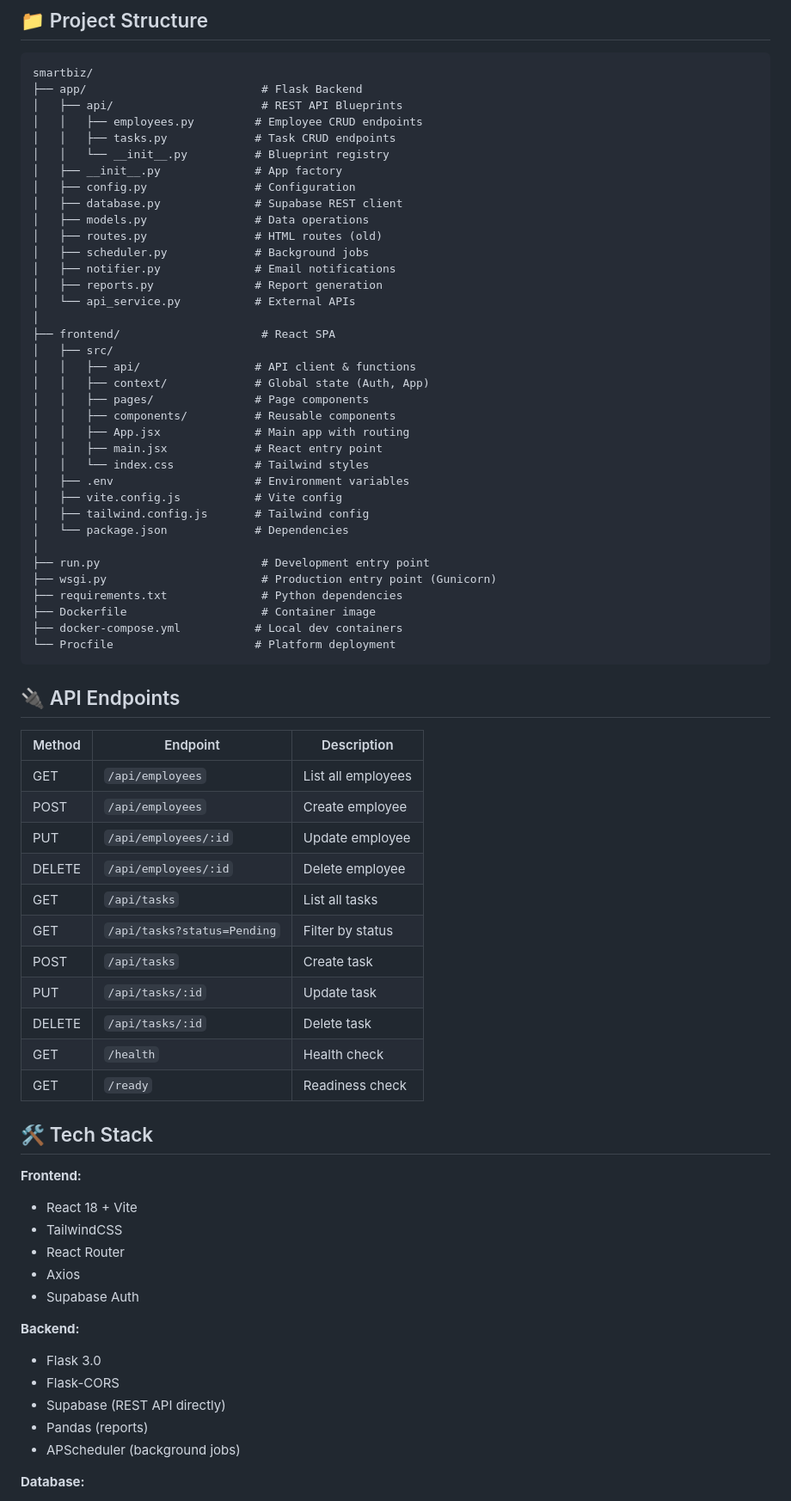
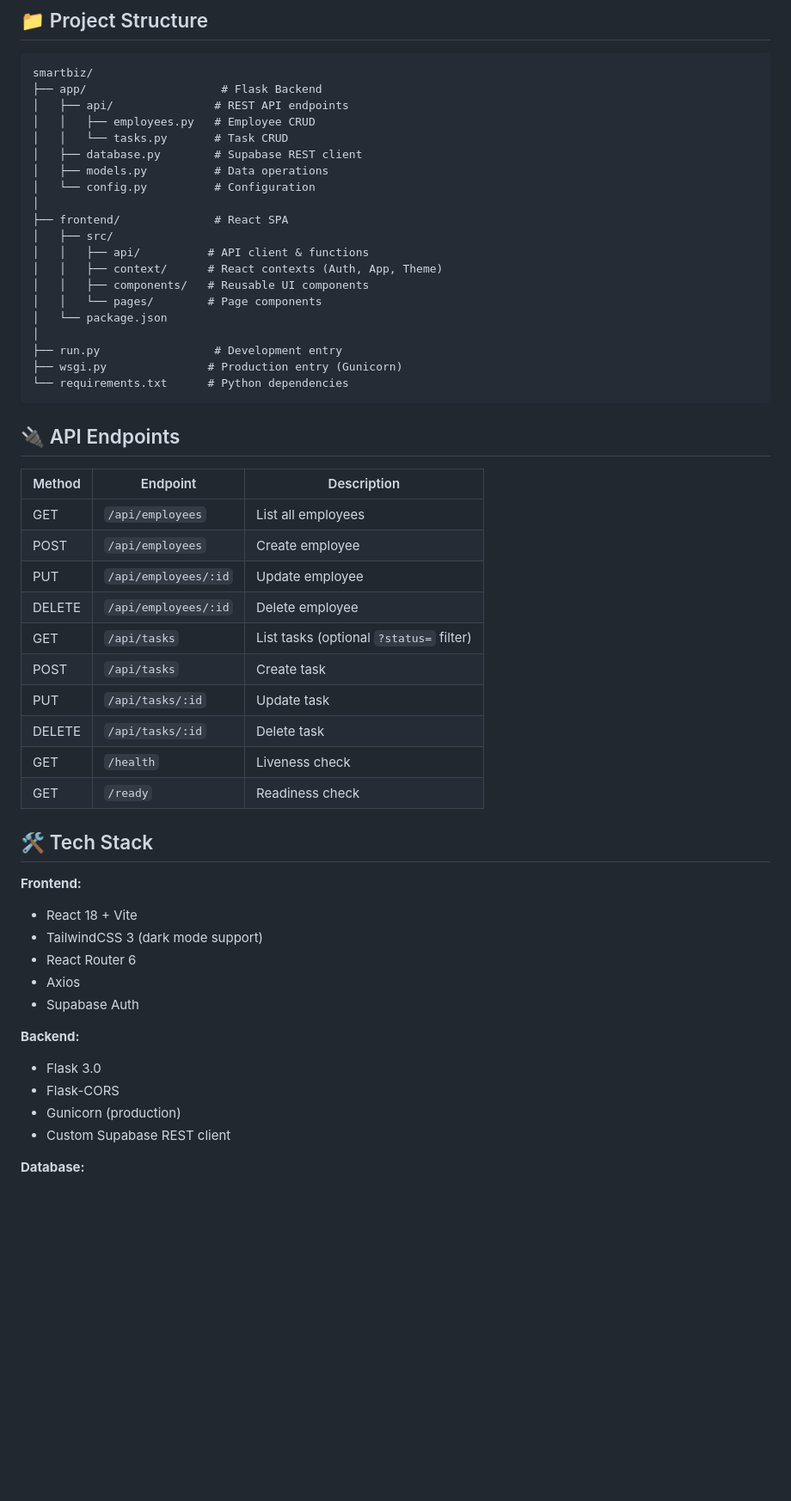
Before and after one commit to Dhanush-M-0/SmartBiz, a Markdown page: README.md, the part around one of its changes. Shown at 86% size. Drawn GitHub-style; blank space fills up the shorter version.

````diff
--- a/README.md
+++ b/README.md
@@ -51,41 +92,25 @@ Visit: `http://localhost:5173`
 
 ```
 smartbiz/
-├── app/                          # Flask Backend
-│   ├── api/                      # REST API Blueprints
-│   │   ├── employees.py         # Employee CRUD endpoints
-│   │   ├── tasks.py             # Task CRUD endpoints
-│   │   └── __init__.py          # Blueprint registry
-│   ├── __init__.py              # App factory
-│   ├── config.py                # Configuration
-│   ├── database.py              # Supabase REST client
-│   ├── models.py                # Data operations
-│   ├── routes.py                # HTML routes (old)
-│   ├── scheduler.py             # Background jobs
-│   ├── notifier.py              # Email notifications
-│   ├── reports.py               # Report generation
-│   └── api_service.py           # External APIs
+├── app/                    # Flask Backend
+│   ├── api/               # REST API endpoints
+│   │   ├── employees.py   # Employee CRUD
+│   │   └── tasks.py       # Task CRUD
+│   ├── database.py        # Supabase REST client
+│   ├── models.py          # Data operations
+│   └── config.py          # Configuration
 │
-├── frontend/                     # React SPA
+├── frontend/              # React SPA
 │   ├── src/
-│   │   ├── api/                 # API client & functions
-│   │   ├── context/             # Global state (Auth, App)
-│   │   ├── pages/               # Page components
-│   │   ├── components/          # Reusable components
-│   │   ├── App.jsx              # Main app with routing
-│   │   ├── main.jsx             # React entry point
-│   │   └── index.css            # Tailwind styles
-│   ├── .env                     # Environment variables
-│   ├── vite.config.js           # Vite config
-│   ├── tailwind.config.js       # Tailwind config
-│   └── package.json             # Dependencies
+│   │   ├── api/          # API client & functions
+│   │   ├── context/      # React contexts (Auth, App, Theme)
+│   │   ├── components/   # Reusable UI components
+│   │   └── pages/        # Page components
+│   └── package.json
 │
-├── run.py                        # Development entry point
-├── wsgi.py                       # Production entry point (Gunicorn)
-├── requirements.txt              # Python dependencies
-├── Dockerfile                    # Container image
-├── docker-compose.yml           # Local dev containers
-└── Procfile                     # Platform deployment
+├── run.py                 # Development entry
+├── wsgi.py               # Production entry (Gunicorn)
+└── requirements.txt      # Python dependencies
 ```
 
 ## 🔌 API Endpoints
@@ -96,29 +121,27 @@ smartbiz/
 | POST | `/api/employees` | Create employee |
 | PUT | `/api/employees/:id` | Update employee |
 | DELETE | `/api/employees/:id` | Delete employee |
-| GET | `/api/tasks` | List all tasks |
-| GET | `/api/tasks?status=Pending` | Filter by status |
+| GET | `/api/tasks` | List tasks (optional `?status=` filter) |
 | POST | `/api/tasks` | Create task |
 | PUT | `/api/tasks/:id` | Update task |
 | DELETE | `/api/tasks/:id` | Delete task |
-| GET | `/health` | Health check |
+| GET | `/health` | Liveness check |
 | GET | `/ready` | Readiness check |
 
 ## 🛠️ Tech Stack
 
 **Frontend:**
 - React 18 + Vite
-- TailwindCSS
-- React Router
+- TailwindCSS 3 (dark mode support)
+- React Router 6
 - Axios
 - Supabase Auth
 
 **Backend:**
 - Flask 3.0
 - Flask-CORS
-- Supabase (REST API directly)
-- Pandas (reports)
-- APScheduler (background jobs)
+- Gunicorn (production)
+- Custom Supabase REST client
 
 **Database:**
 - Supabase PostgreSQL
````
Also changed, not shown: other parts of README.md (+86 -63 lines), HANDOFF.md (+162 -262 lines).
